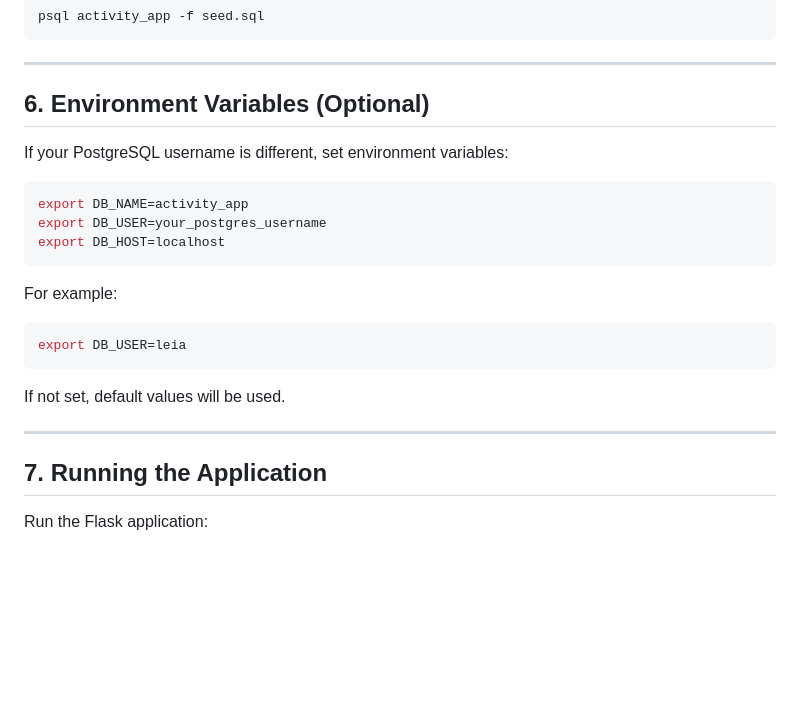
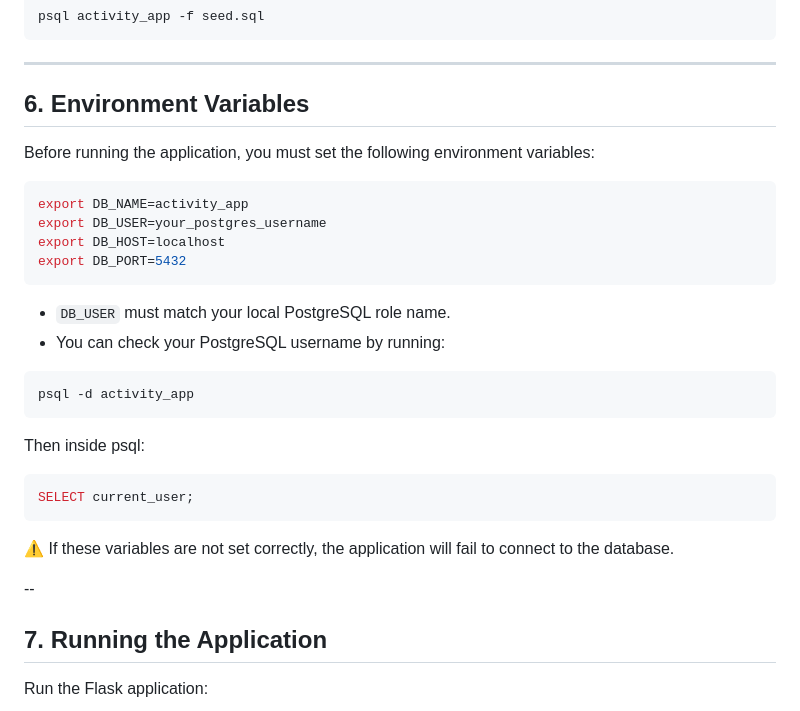
Before and after one commit to leia04/User-Activity-Log-Viewer-with-PostgreSQL-Indexing, a Markdown page: README.md, the part around the change. Rendered like a GitHub page; blank space fills up the shorter version.

````diff
--- a/README.md
+++ b/README.md
@@ -70,25 +70,33 @@ psql activity_app -f seed.sql
 
 ---
 
-## 6. Environment Variables (Optional)
+## 6. **Environment Variables**
 
-If your PostgreSQL username is different, set environment variables:
+Before running the application, you must set the following environment variables:
 
 ```bash
 export DB_NAME=activity_app
 export DB_USER=your_postgres_username
 export DB_HOST=localhost
+export DB_PORT=5432
 ```
 
-For example:
+- `DB_USER` must match your local PostgreSQL role name.
+- You can check your PostgreSQL username by running:
 
 ```bash
-export DB_USER=leia
+psql -d activity_app
 ```
 
-If not set, default values will be used.
+Then inside psql:
 
----
+```sql
+SELECT current_user;
+```
+
+⚠️ If these variables are not set correctly, the application will fail to connect to the database.
+
+--
 
 ## 7. Running the Application
 
````
